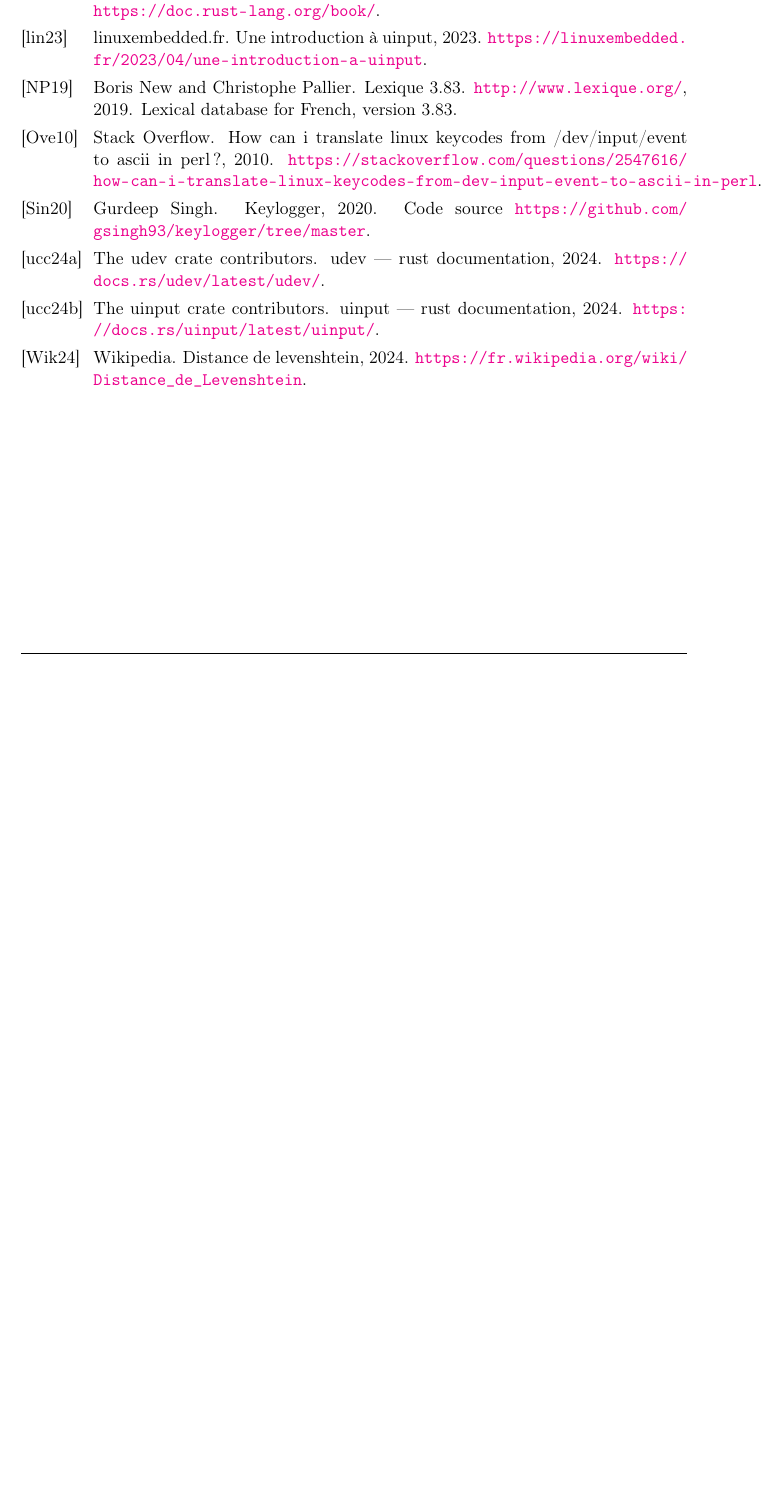
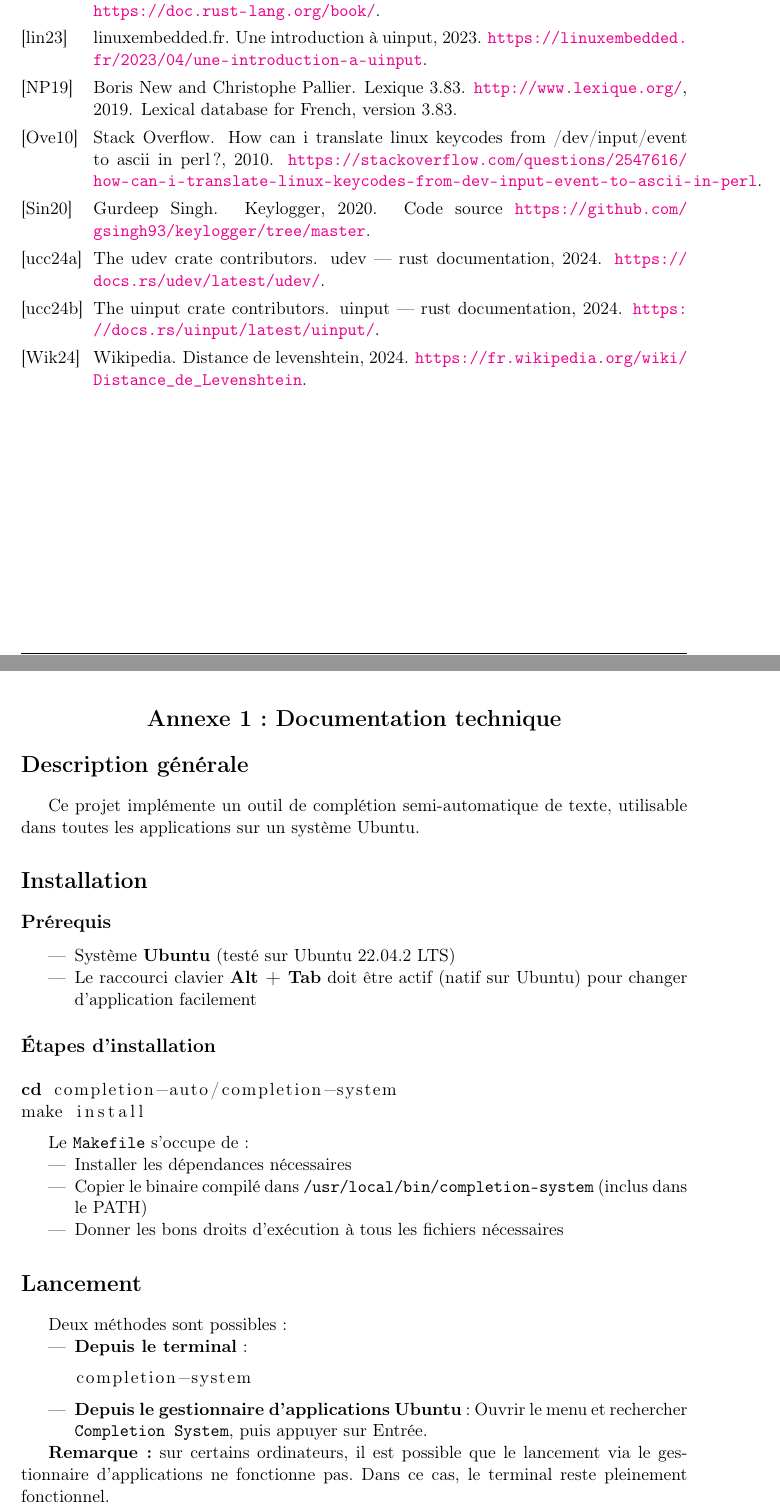
Before and after one commit to Elouan1411/completion-auto, a LaTeX document (docs/report.tex): part of page 19 of 19 before the commit and two parts of pages 19 and 20 of 21 after it, the two joined at a grey line, cut so that both start at the same text, the shorter picture padded with empty space. Compiled offline with pdfLaTeX.

Commit message:
add doc technique

```diff
--- a/docs/report.tex
+++ b/docs/report.tex
@@ -22,6 +22,11 @@
 \usepackage{fancybox}
 \usepackage{fancyhdr}
 \usepackage{url}
+\usepackage{appendix}
+
+
+
+
 
 % Configuration de fancyhdr
 \pagestyle{fancy}
@@ -397,4 +402,27 @@ Pour que l'application fonctionne, nous avons besoin d'un système Linux avec \l
 \bibliographystyle{alpha}
 \bibliography{references}
 
+\newpage
+\fancypagestyle{annexes}{
+	\fancyhf{} % Effacer tous les en-têtes et pieds de page
+	\fancyhead[C]{Annexe - Rapport de Stage} % Texte centré en haut de la page
+	\fancyfoot[L]{L2 CMI Informatique} % Texte en bas à gauche
+	\fancyfoot[C]{Samia BENALI \& Elouan BOITEUX} % Texte au centre
+	\fancyfoot[R]{\thepage} % Numéro de page à droite
+	\renewcommand{\headrulewidth}{0.4pt} % Ligne de séparation
+	\renewcommand{\footrulewidth}{0.4pt} % Ligne de séparation
+}
+
+% Appliquer le style "annexes" à partir des annexes
+\pagestyle{annexes}  % Appliquer le style "Annexe" à partir de cette page
+
+\addcontentsline{toc}{section}{Annexe}
+\begin{appendices}  % Démarre la section des annexes
+	\begingroup
+	\centering
+	\section*{Annexe 1 : Documentation technique}
+	\endgroup
+	\input{doc_technique.tex} % Inclut ton fichier doc_technique.tex ici
+\end{appendices}
+
 \end{document}
```
Also changed, not shown: docs/doc_technique.tex (+7 -16 lines).
